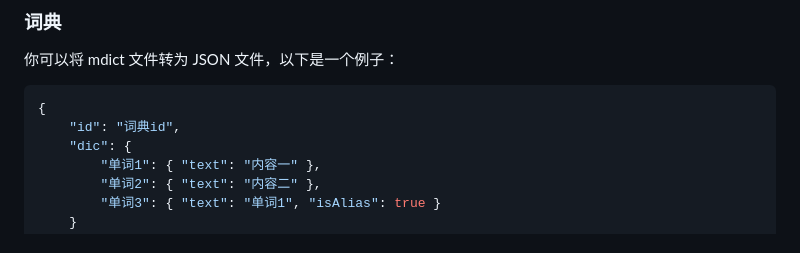
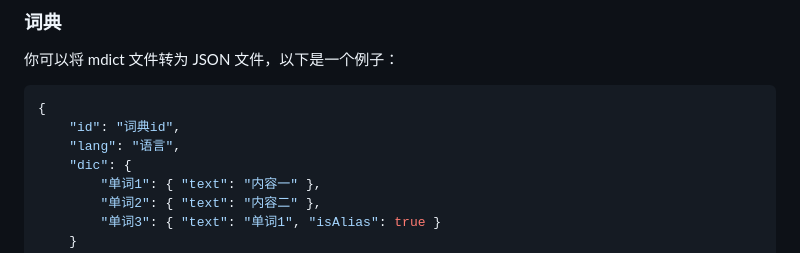
Before and after one commit to xushengfeng/rmbw2, a Markdown page: docs/tutorial.md, the part around the change printed below. Drawn GitHub-style.

Commit message:
文档 更新

````diff
--- a/docs/tutorial.md
+++ b/docs/tutorial.md
@@ -223,6 +221,7 @@ AI 按钮可弹出对话悬浮窗，语法和编辑区一样，但不需要开
 ```json
 {
     "id": "词典id",
+    "lang": "语言",
     "dic": {
         "单词1": { "text": "内容一" },
         "单词2": { "text": "内容二" },
````
Also changed, not shown: other parts of docs/tutorial.md (+0 -2 lines).
